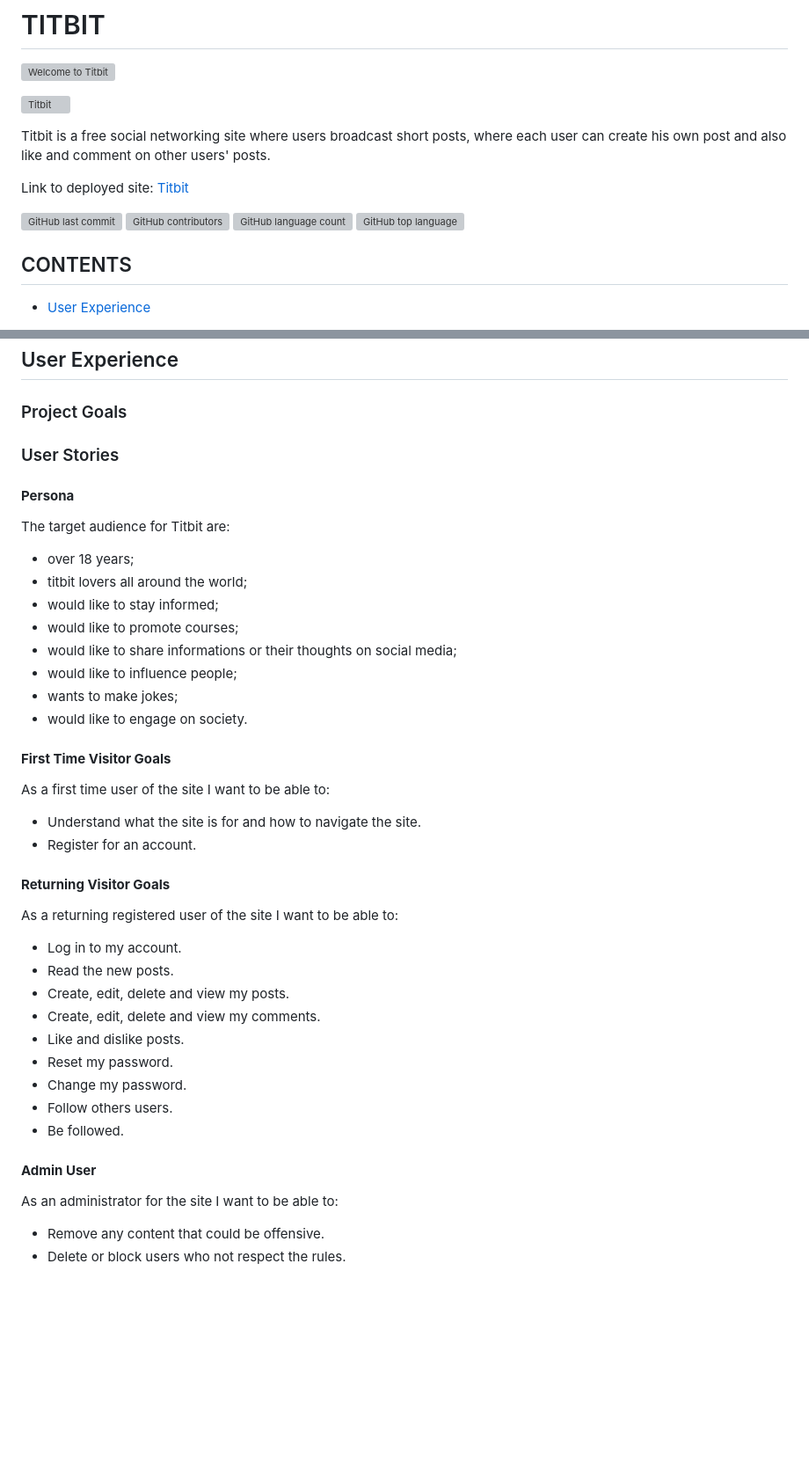
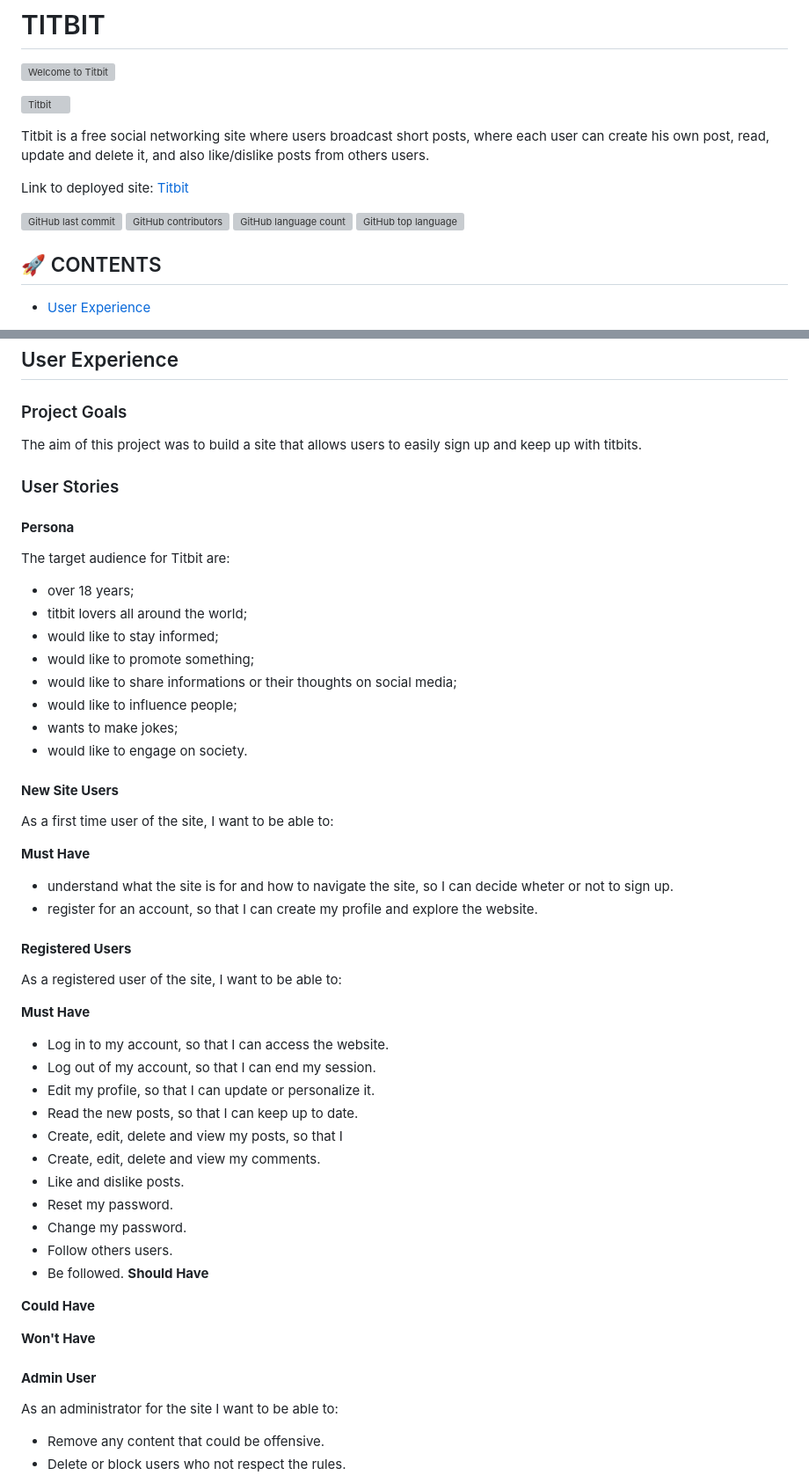
Before and after one commit to luandretta/titbit, a Markdown page: README.md, 2 parts joined by grey strips. Shown at 88% size. Drawn GitHub-style; blank space fills up the shorter version; grey boxes are pictures that could not be loaded.

Commit message:
Docs: add User Stories

```diff
--- a/README.md
+++ b/README.md
@@ -4,7 +4,8 @@
 
 ![Titbit](documentation/###.png)
 
-Titbit is  a free social networking site where users broadcast short posts, where each user can create his own post and also like and comment on other users' posts.
+Titbit is  a free social networking site where users broadcast short posts, where each user can create his own post, read, update and delete it, and also like/dislike posts from others users.
+
 
 Link to deployed site: [Titbit](https://titbit1.herokuapp.com/)
 
@@ -13,7 +14,7 @@ Link to deployed site: [Titbit](https://titbit1.herokuapp.com/)
 ![GitHub language count](https://img.shields.io/github/languages/count/luandretta/titbit?style=for-the-badge)
 ![GitHub top language](https://img.shields.io/github/languages/top/luandretta/titbit?style=for-the-badge)
 
-## CONTENTS
+## 🚀 CONTENTS
 
 * [User Experience](#user-experience)
   * [Project Goals](#project-goals)
@@ -64,46 +65,55 @@ Link to deployed site: [Titbit](https://titbit1.herokuapp.com/)
 
 ### Project Goals
 
-
+The aim of this project was to build a site that allows users to easily sign up and keep up with titbits.
 
 ### User Stories
 
-#### __Persona__
+#### **Persona**
 
 The target audience for Titbit are:
 * over 18 years;
 * titbit lovers all around the world;
 * would like to stay informed;
-* would like to promote courses;
+* would like to promote something;
 * would like to share informations or their thoughts on social media;
 * would like to influence people;
 * wants to make jokes;
 * would like to engage on society.
 
 
-#### __First Time Visitor Goals__
+#### **New Site Users**
 
-As a first time user of the site I want to be able to:
+As a first time user of the site, I want to be able to:
 
-* Understand what the site is for and how to navigate the site.
-* Register for an account.
+**Must Have**
+* understand what the site is for and how to navigate the site, so I can decide wheter or not to sign up.
+* register for an account, so that I can create my profile and explore the website.
 
 
-#### __Returning Visitor Goals__
+#### **Registered Users**
 
-As a returning registered user of the site I want to be able to:
+As a registered user of the site, I want to be able to:
 
-* Log in to my account.
-* Read the new posts.
-* Create, edit, delete and view my posts.
+**Must Have**
+* Log in to my account, so that I can access the website.
+* Log out of my account, so that I can end my session.
+* Edit my profile, so that I can update or personalize it.
+* Read the new posts, so that I can keep up to date.
+* Create, edit, delete and view my posts, so that I
 * Create, edit, delete and view my comments.
 * Like and dislike posts.
 * Reset my password.
 * Change my password.
 * Follow others users.
 * Be followed.
+**Should Have**
 
-#### __Admin User__
+**Could Have**
+
+**Won't Have**
+
+#### **Admin User**
 
 As an administrator for the site I want to be able to:
 
```
Also changed, not shown: other parts of README.md (+8 -8 lines).
